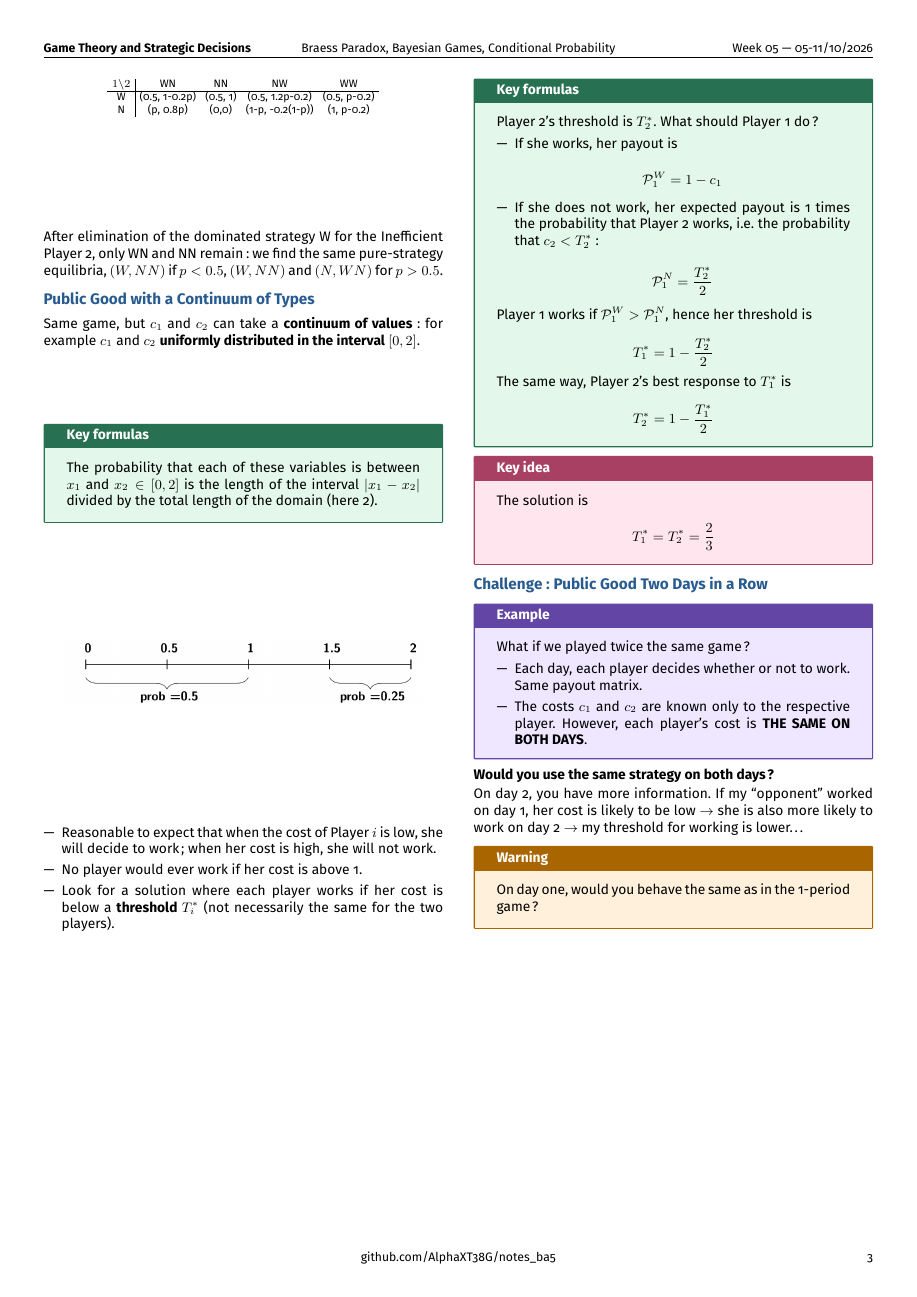
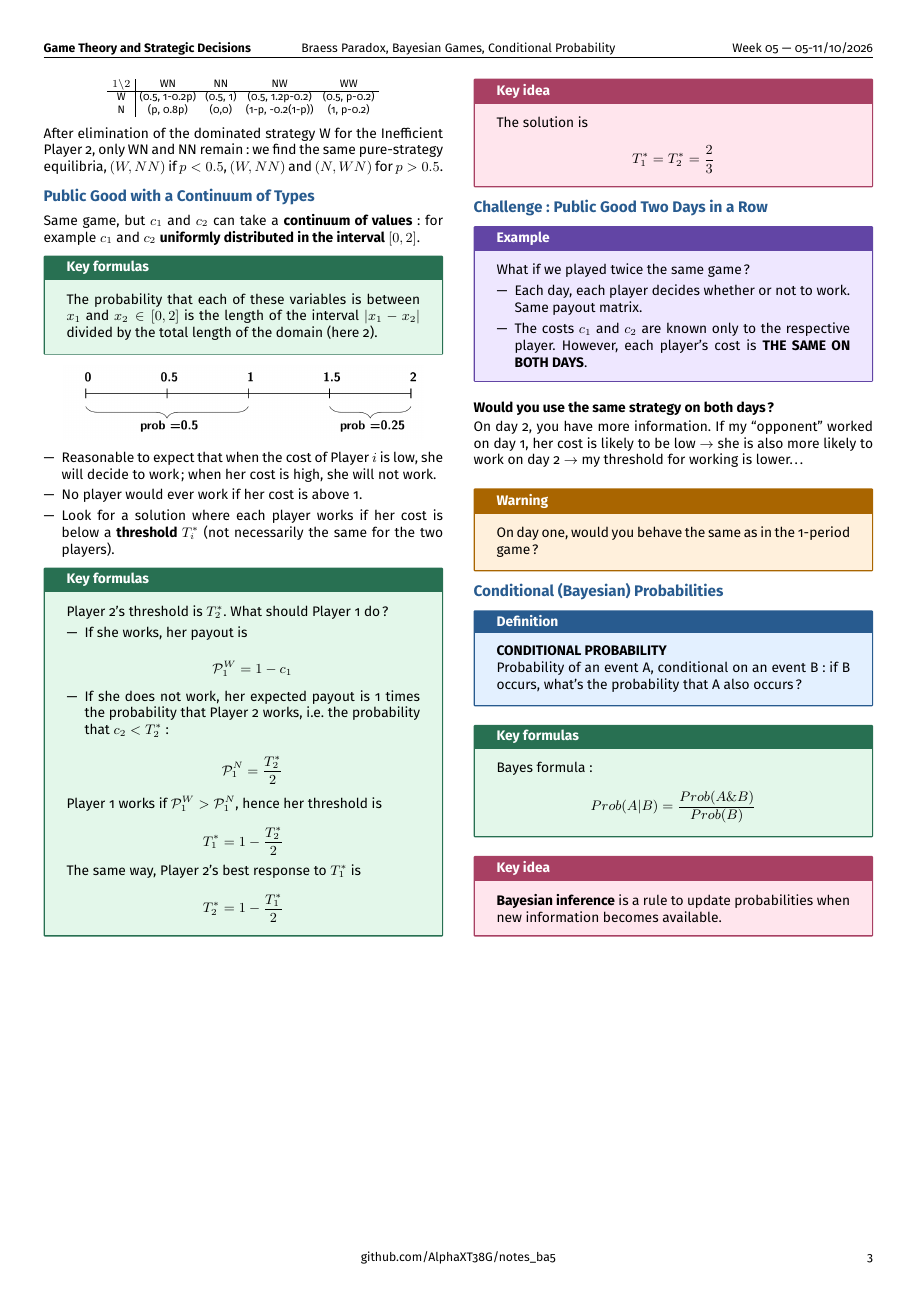
Before and after one commit to AlphaXT38G/notes_ba5, a LaTeX document (gametheory/week/week05.tex): page 3 of 3. Compiled offline with pdfLaTeX.

Commit message:
feat(gametheory-week05): add conditional probability and Bayes formula

```diff
--- a/gametheory/week/week05.tex
+++ b/gametheory/week/week05.tex
@@ -715,6 +715,40 @@ On day one, would you behave the same as in the 1-period game?
 
 
 
+%=========================================================
+\section{Conditional (Bayesian) Probabilities}
+
+
+\begin{definition}
+
+\textbf{CONDITIONAL PROBABILITY}
+
+Probability of an event A, conditional on an event B: if B occurs, what's the probability that
+A also occurs?
+
+\end{definition}
+
+
+\begin{formula}
+
+Bayes formula:
+
+\[
+Prob(A|B) = \frac{Prob(A \& B)}{Prob(B)}
+\]
+
+\end{formula}
+
+
+\begin{important}
+
+\textbf{Bayesian inference} is a rule to update probabilities when new information becomes
+available.
+
+\end{important}
+
+
+
 \end{multicols}
 
 
```
